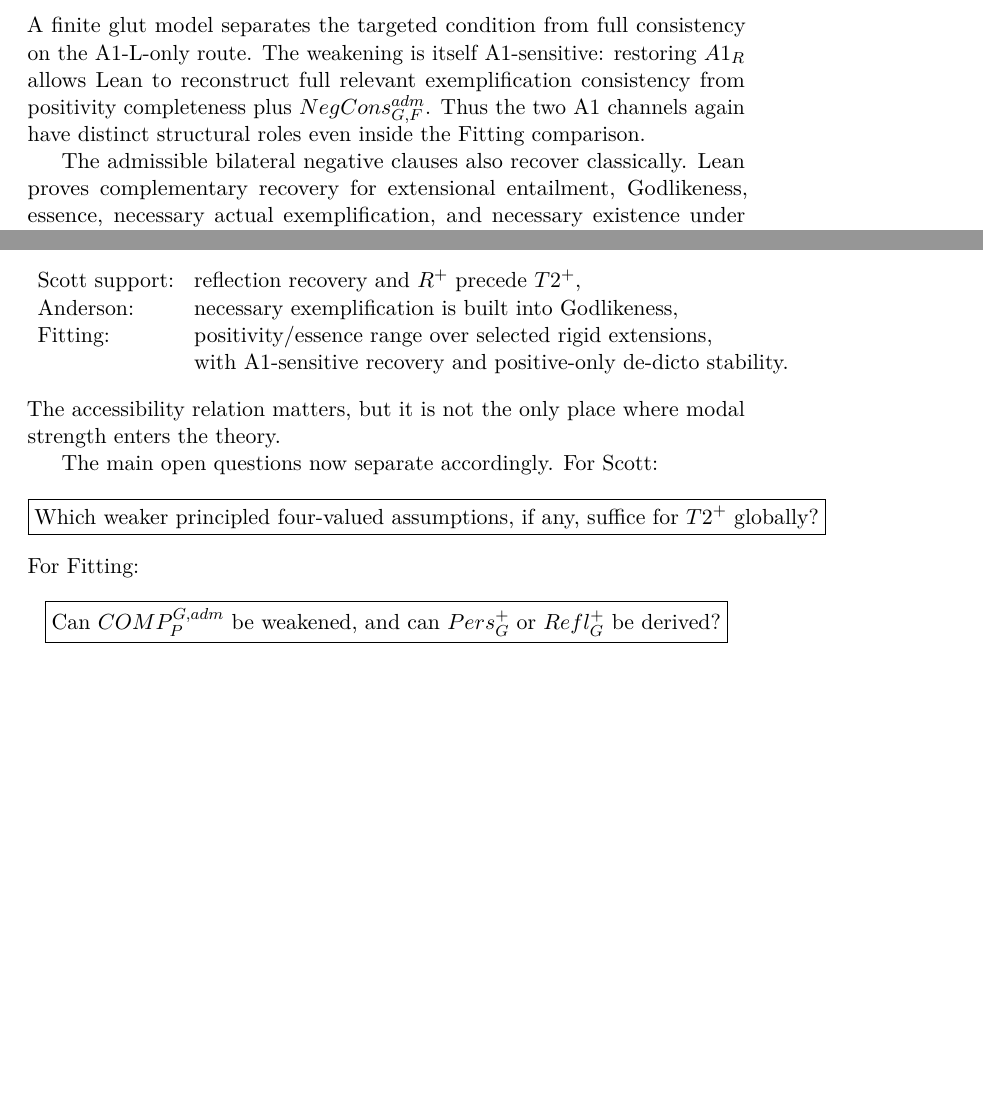
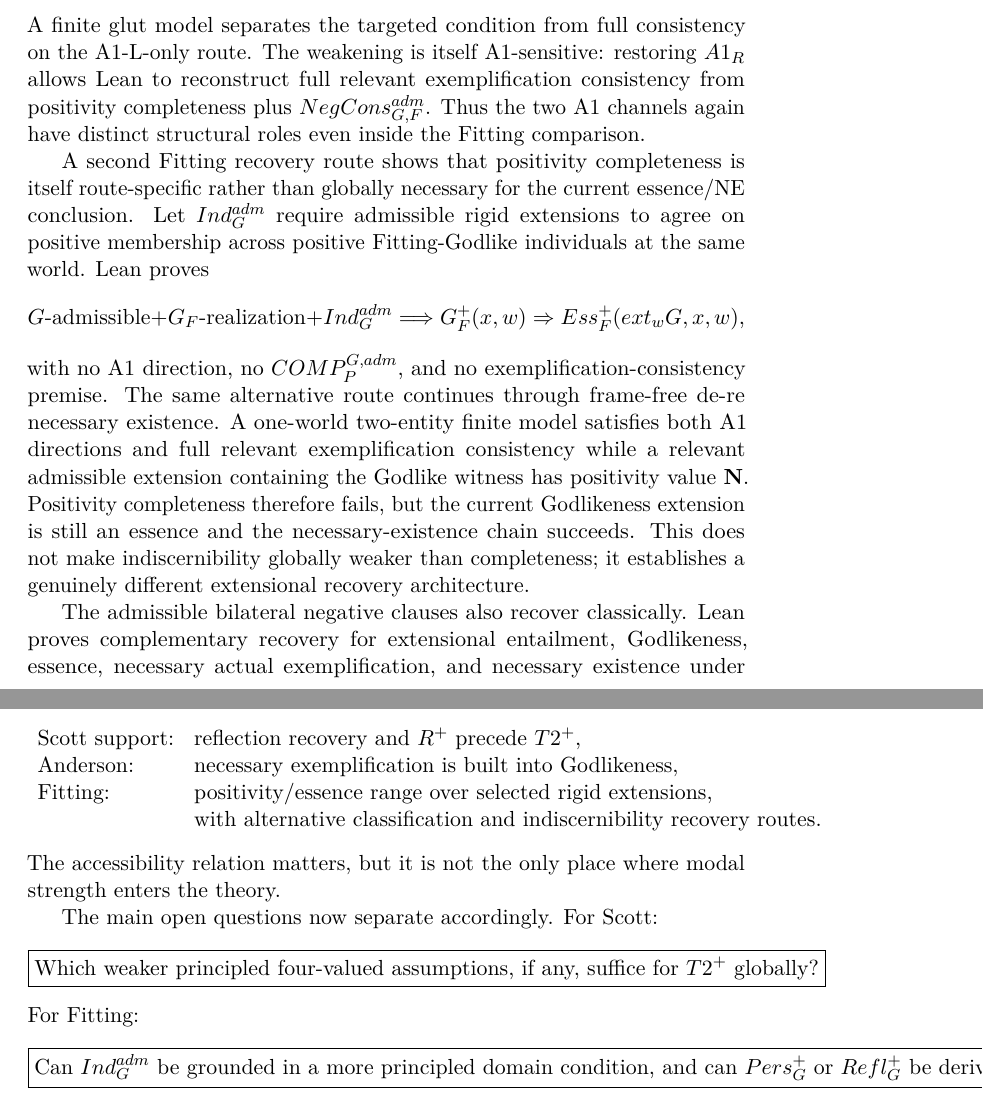
Before and after one commit to cr4bbz/goedel-4pel, a LaTeX paper (paper/main.tex, which reads paper/sections/10_conclusion.tex): two parts of pages 31 and 32 of 33, joined at a grey line, cut so that both start at the same text, the shorter picture padded with empty space. Compiled offline with pdfLaTeX.

Commit message:
paper: add COMP-independent Fitting recovery result

```diff
--- a/paper/sections/10_conclusion.tex
+++ b/paper/sections/10_conclusion.tex
@@ -79,6 +79,16 @@ Gate 8 then minimizes this Fitting route further. Full relevant exemplification
 \]
 A finite glut model separates the targeted condition from full consistency on the A1-L-only route. The weakening is itself A1-sensitive: restoring \(A1_R\) allows Lean to reconstruct full relevant exemplification consistency from positivity completeness plus \(NegCons_{G,F}^{adm}\). Thus the two A1 channels again have distinct structural roles even inside the Fitting comparison.
 
+A second Fitting recovery route shows that positivity completeness is itself route-specific rather than globally necessary for the current essence/NE conclusion. Let \(Ind_G^{adm}\) require admissible rigid extensions to agree on positive membership across positive Fitting-Godlike individuals at the same world. Lean proves
+\[
+  G\text{-admissible}
+  +G_F\text{-realization}
+  +Ind_G^{adm}
+  \Longrightarrow
+  G_F^+(x,w)\Rightarrow Ess_F^+(ext_wG,x,w),
+\]
+with no A1 direction, no \(COMP_P^{G,adm}\), and no exemplification-consistency premise. The same alternative route continues through frame-free de-re necessary existence. A one-world two-entity finite model satisfies both A1 directions and full relevant exemplification consistency while a relevant admissible extension containing the Godlike witness has positivity value \(\Neither\). Positivity completeness therefore fails, but the current Godlikeness extension is still an essence and the necessary-existence chain succeeds. This does not make indiscernibility globally weaker than completeness; it establishes a genuinely different extensional recovery architecture.
+
 The admissible bilateral negative clauses also recover classically. Lean proves complementary recovery for extensional entailment, Godlikeness, essence, necessary actual exemplification, and necessary existence under classical coherence of the selected extensions. Thus the repair is not merely a positive-fragment construction.
 
 The Fitting necessary-existence branch separates de re from de dicto explicitly. Freezing the current \(G\)-extension yields a frame-free theorem:
@@ -110,7 +120,7 @@ The comparative picture is therefore sharper than a hierarchy of stronger or wea
 \text{Scott support:} & \text{reflection recovery and }R^+\text{ precede }T2^+,\\
 \text{Anderson:} & \text{necessary exemplification is built into Godlikeness},\\
 \text{Fitting:} & \text{positivity/essence range over selected rigid extensions,}\\
-& \text{with A1-sensitive recovery and positive-only de-dicto stability.}
+& \text{with alternative classification and indiscernibility recovery routes.}
 \end{array}
 \]
 The accessibility relation matters, but it is not the only place where modal strength enters the theory.
@@ -124,7 +134,8 @@ The main open questions now separate accordingly. For Scott:
 For Fitting:
 \[
   \boxed{
-  \text{Can }COMP_P^{G,adm}\text{ be weakened, and can }Pers_G^+\text{ or }Refl_G^+\text{ be derived?}
+  \text{Can }Ind_G^{adm}\text{ be grounded in a more principled domain condition,}
+  \text{ and can }Pers_G^+\text{ or }Refl_G^+\text{ be derived?}
   }
 \]
 For the extensional domain:
```
Also changed, not shown: paper/sections/10_conclusion.tex (4 more changed lines).
